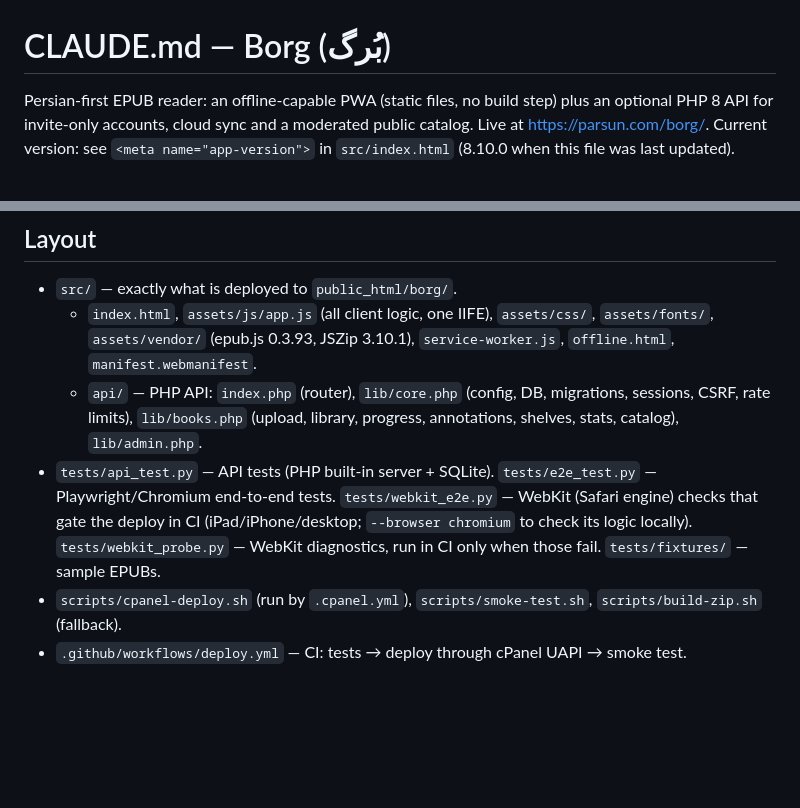
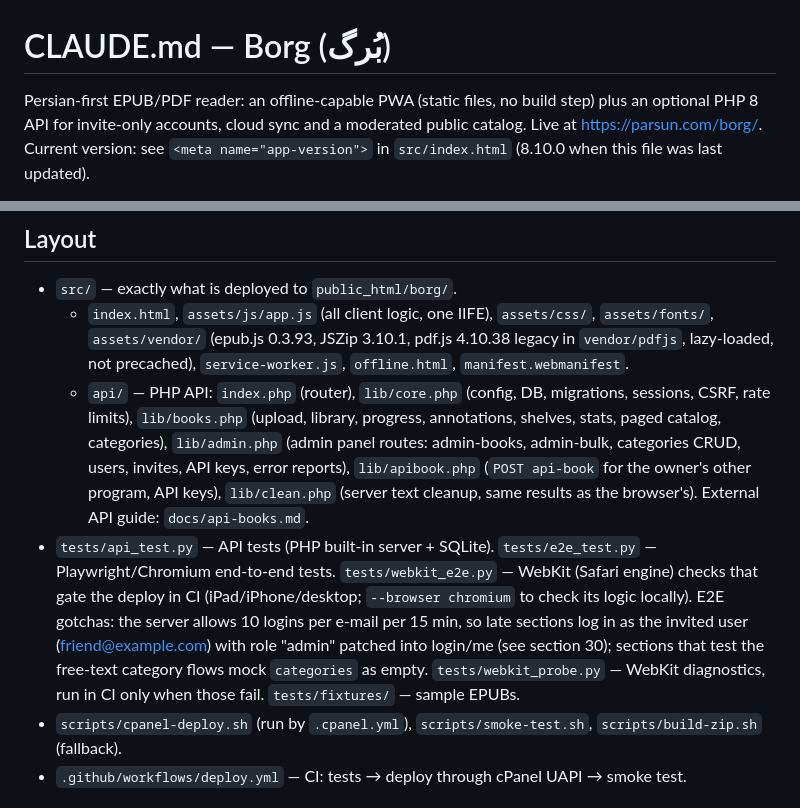
Before and after one commit to ArashDoDo2/borg-reader, a Markdown page: CLAUDE.md, 2 parts joined by grey strips. GitHub-like rendering; blank space fills up the shorter version.

```diff
--- a/CLAUDE.md
+++ b/CLAUDE.md
@@ -1,6 +1,6 @@
 # CLAUDE.md — Borg (بُرگ)
 
-Persian-first EPUB reader: an offline-capable PWA (static files, no build step) plus an optional PHP 8 API
+Persian-first EPUB/PDF reader: an offline-capable PWA (static files, no build step) plus an optional PHP 8 API
 for invite-only accounts, cloud sync and a moderated public catalog. Live at https://parsun.com/borg/.
 Current version: see `<meta name="app-version">` in `src/index.html` (8.10.0 when this file was last updated).
 
@@ -18,12 +18,17 @@ or deletions beyond what was asked. When something is ambiguous, ask instead of
 ## Layout
 - `src/` — exactly what is deployed to `public_html/borg/`.
   - `index.html`, `assets/js/app.js` (all client logic, one IIFE), `assets/css/`, `assets/fonts/`, `assets/vendor/`
-    (epub.js 0.3.93, JSZip 3.10.1), `service-worker.js`, `offline.html`, `manifest.webmanifest`.
+    (epub.js 0.3.93, JSZip 3.10.1, pdf.js 4.10.38 legacy in `vendor/pdfjs`, lazy-loaded, not precached), `service-worker.js`, `offline.html`, `manifest.webmanifest`.
   - `api/` — PHP API: `index.php` (router), `lib/core.php` (config, DB, migrations, sessions, CSRF, rate limits),
-    `lib/books.php` (upload, library, progress, annotations, shelves, stats, catalog), `lib/admin.php`.
+    `lib/books.php` (upload, library, progress, annotations, shelves, stats, paged catalog, categories), `lib/admin.php`
+    (admin panel routes: admin-books, admin-bulk, categories CRUD, users, invites, API keys, error reports),
+    `lib/apibook.php` (`POST api-book` for the owner's other program, API keys), `lib/clean.php` (server text cleanup,
+    same results as the browser's). External API guide: `docs/api-books.md`.
 - `tests/api_test.py` — API tests (PHP built-in server + SQLite). `tests/e2e_test.py` — Playwright/Chromium
   end-to-end tests. `tests/webkit_e2e.py` — WebKit (Safari engine) checks that gate the deploy in CI (iPad/iPhone/desktop;
-  `--browser chromium` to check its logic locally). `tests/webkit_probe.py` — WebKit diagnostics, run in CI only when those fail. `tests/fixtures/` — sample EPUBs.
+  `--browser chromium` to check its logic locally). E2E gotchas: the server allows 10 logins per e-mail per 15 min, so
+  late sections log in as the invited user (friend@example.com) with role "admin" patched into login/me (see section 30);
+  sections that test the free-text category flows mock `categories` as empty. `tests/webkit_probe.py` — WebKit diagnostics, run in CI only when those fail. `tests/fixtures/` — sample EPUBs.
 - `scripts/cpanel-deploy.sh` (run by `.cpanel.yml`), `scripts/smoke-test.sh`, `scripts/build-zip.sh` (fallback).
 - `.github/workflows/deploy.yml` — CI: tests → deploy through cPanel UAPI → smoke test.
 
```
Also changed, not shown: docs/context/status.md (+17 -9 lines), docs/decisions/0010-two-level-categories.md (added, +28 -0 lines).
